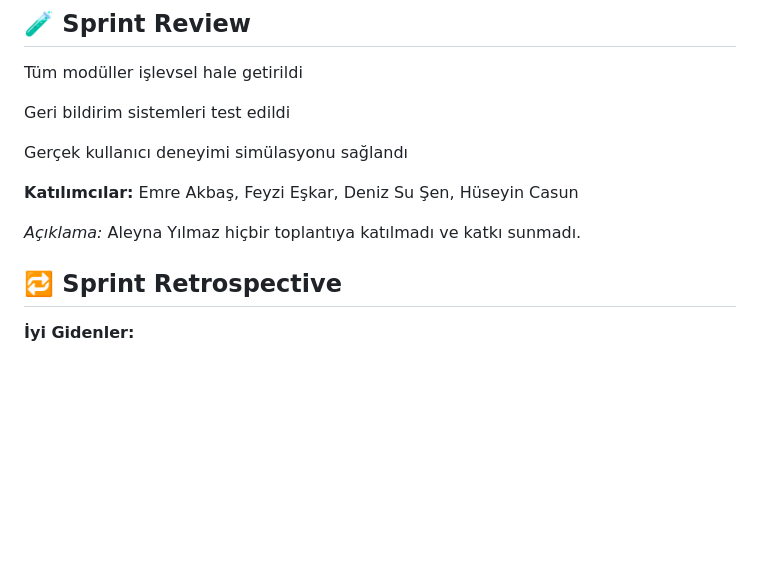
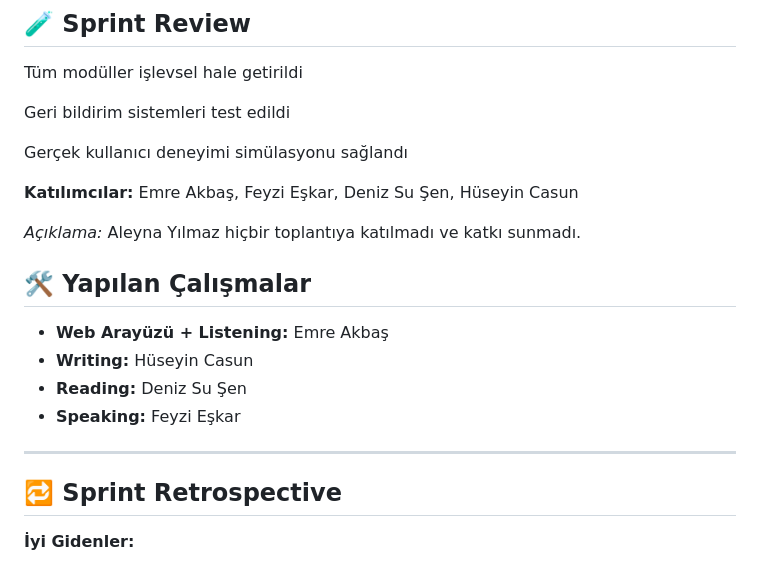
Before and after one commit to emreakbasss/Grup100, a Markdown page: README.md, the part around the change. Rendered like a GitHub page; blank space fills up the shorter version.

```diff
--- a/README.md
+++ b/README.md
@@ -245,6 +245,16 @@ Gerçek kullanıcı deneyimi simülasyonu sağlandı
 
 *Açıklama:* Aleyna Yılmaz hiçbir toplantıya katılmadı ve katkı sunmadı.
 
+
+## 🛠️ Yapılan Çalışmalar
+
+- **Web Arayüzü + Listening:** Emre Akbaş
+- **Writing:** Hüseyin Casun
+- **Reading:** Deniz Su Şen
+- **Speaking:** Feyzi Eşkar
+
+---
+
 ## 🔁 Sprint Retrospective
 
 **İyi Gidenler:**
```
